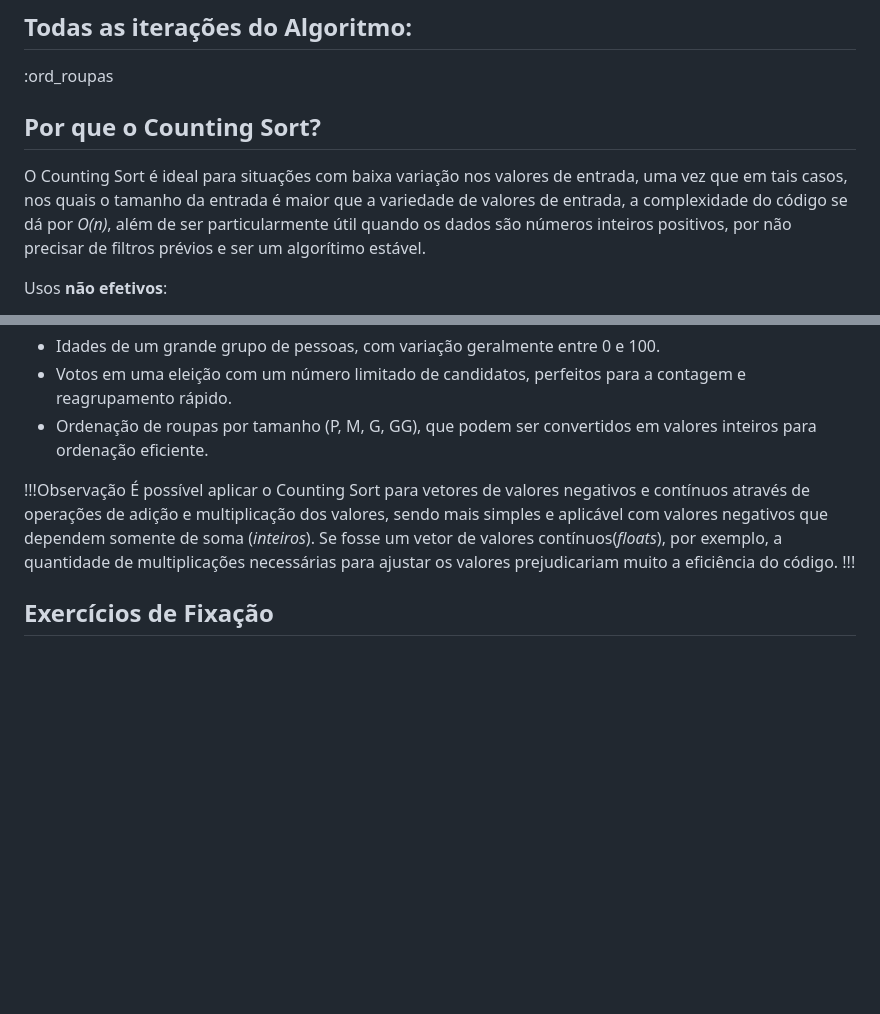
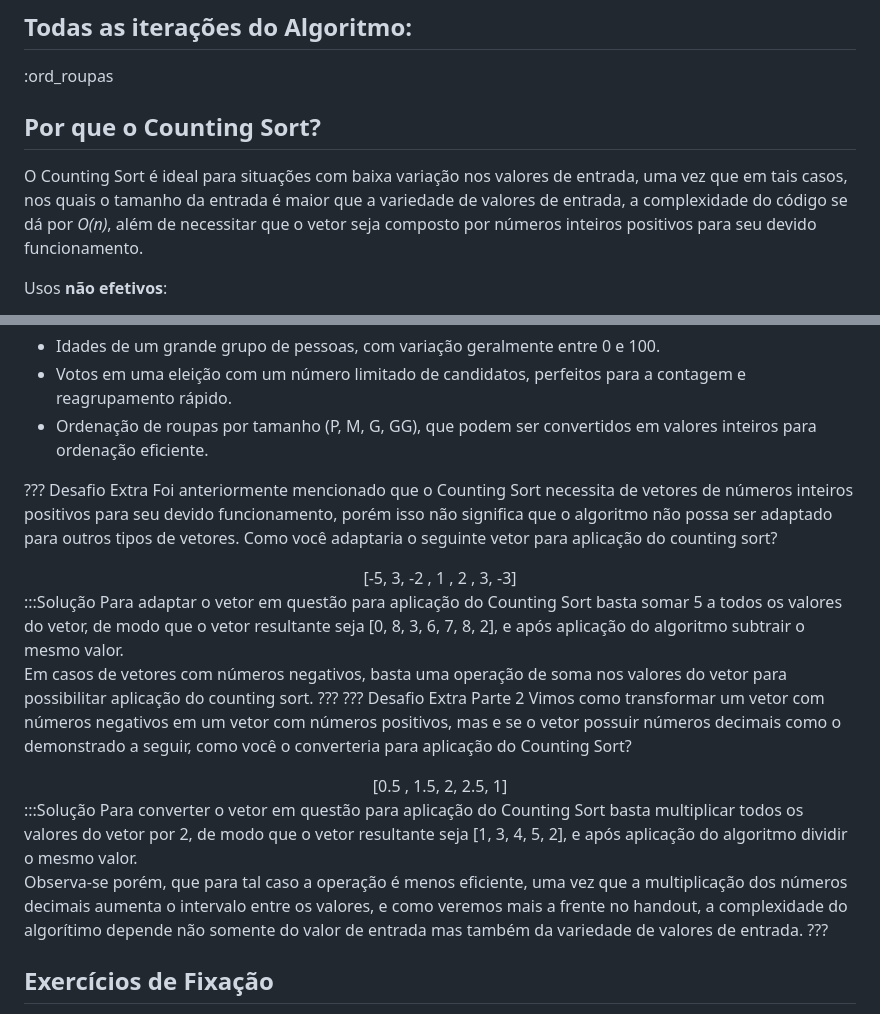
Before and after one commit to pedrocivita/proj1_desprog, a Markdown page: src/index.md, 2 parts joined by grey strips. GitHub-like rendering; blank space fills up the shorter version.

```diff
--- a/src/index.md
+++ b/src/index.md
@@ -117,7 +117,7 @@ Realize a segunda iteração do algoritmo, seguindo o padrão representado no ex
 Por que o Counting Sort?
 ------------
 
-O Counting Sort é ideal para situações com baixa variação nos valores de entrada, uma vez que em tais casos, nos quais o tamanho da entrada é maior que a variedade de valores de entrada, a complexidade do código se dá por *O(n)*, além de ser particularmente útil quando os dados são números inteiros positivos, por não precisar de filtros prévios e ser um algorítimo estável.
+O Counting Sort é ideal para situações com baixa variação nos valores de entrada, uma vez que em tais casos, nos quais o tamanho da entrada é maior que a variedade de valores de entrada, a complexidade do código se dá por *O(n)*, além de necessitar que o vetor seja composto por números inteiros positivos para seu devido funcionamento.
 
 Usos **não efetivos**:
 
@@ -131,9 +131,23 @@ Usos **efetivos**:
 * Votos em uma eleição com um número limitado de candidatos, perfeitos para a contagem e reagrupamento rápido.
 * Ordenação de roupas por tamanho (P, M, G, GG), que podem ser convertidos em valores inteiros para ordenação eficiente.
 
-!!!Observação
-É possível aplicar o Counting Sort para vetores de valores negativos e contínuos através de operações de adição e multiplicação dos valores, sendo mais simples e aplicável com valores negativos que dependem somente de soma (*inteiros*). Se fosse um vetor de valores contínuos(*floats*), por exemplo, a quantidade de multiplicações necessárias para ajustar os valores prejudicariam muito a eficiência do código.
-!!!
+??? Desafio Extra
+Foi anteriormente mencionado que o Counting Sort necessita de vetores de números inteiros positivos para seu devido funcionamento, porém isso não significa que o algoritmo não possa ser adaptado para outros tipos de vetores.
+Como você adaptaria o seguinte vetor para aplicação do counting sort?
+<div align=center>[-5, 3, -2 , 1 , 2 , 3, -3]</div>
+:::Solução
+Para adaptar o vetor em questão para aplicação do Counting Sort basta somar 5 a todos os valores do vetor, de modo que o vetor resultante seja [0, 8, 3, 6, 7, 8, 2], e após aplicação do algoritmo subtrair o mesmo valor.
+
+Em casos de vetores com números negativos, basta uma operação de soma nos valores do vetor para possibilitar aplicação do counting sort.
+???
+??? Desafio Extra Parte 2
+Vimos como transformar um vetor com números negativos em um vetor com números positivos, mas e se o vetor possuir números decimais como o demonstrado a seguir, como você o converteria para aplicação do Counting Sort?
+<div align=center>[0.5 , 1.5, 2, 2.5, 1]</div>
+:::Solução
+Para converter o vetor em questão para aplicação do Counting Sort basta multiplicar todos os valores do vetor por 2, de modo que o vetor resultante seja [1, 3, 4, 5, 2], e após aplicação do algoritmo dividir o mesmo valor.
+
+Observa-se porém, que para tal caso a operação é menos eficiente, uma vez que a multiplicação dos números decimais aumenta o intervalo entre os valores, e como veremos mais a frente no handout, a complexidade do algorítimo depende não somente do valor de entrada mas também da variedade de valores de entrada.
+???
 
 Exercícios de Fixação
 ------------
```
Also changed, not shown: other parts of src/index.md (+62 -2 lines).
